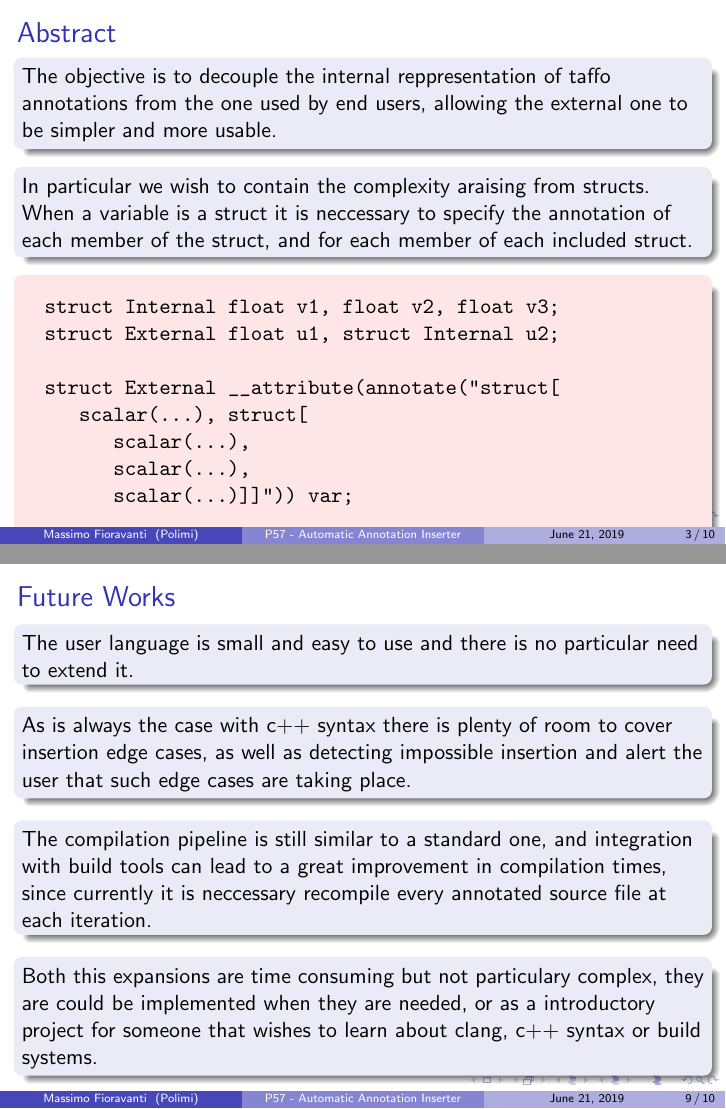
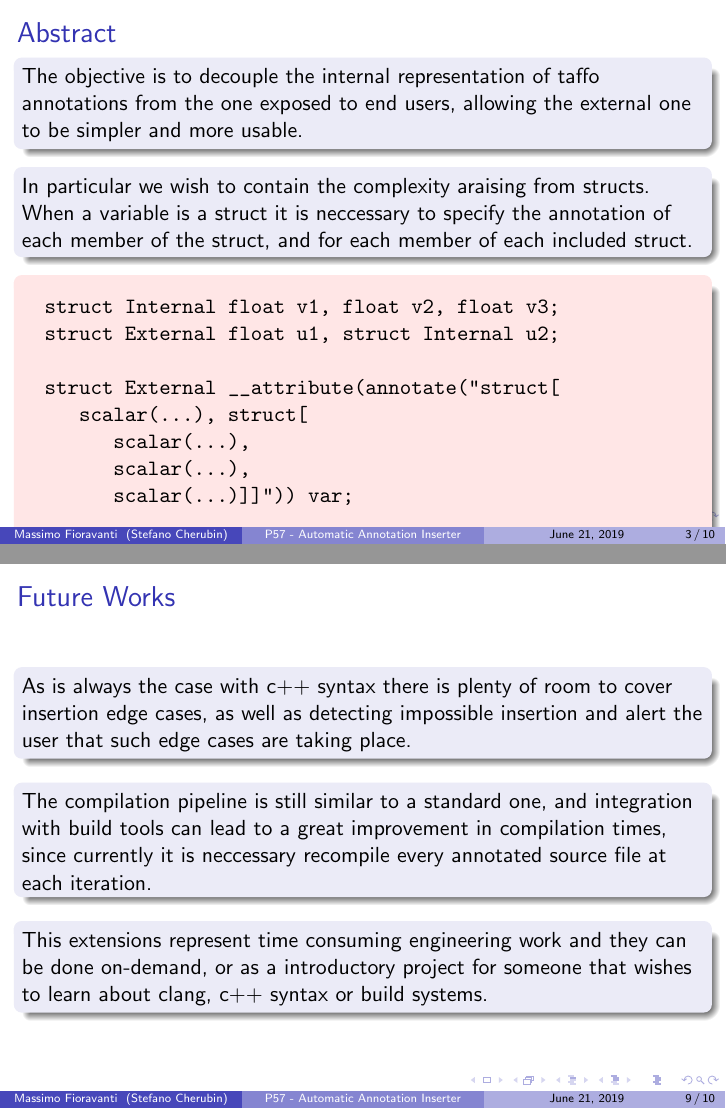
Before and after one commit to drblallo/acapresentation, LaTeX slides (main.tex): pages 3 and 9 of 10, joined at a grey line. Compiled offline with pdfLaTeX.

Commit message:
6th version

```diff
--- a/main.tex
+++ b/main.tex
@@ -3,7 +3,7 @@
 \usepackage{smartdiagram}
 \title{P57 - Automatic Annotation Inserter}
 \author{Massimo Fioravanti}
-\institute{Polimi}
+\institute{Stefano Cherubin}
 \date{\today}
 \begin{document}
 \smartdiagramset{
@@ -40,7 +40,7 @@
 \begin{frame}[fragile]
 	\frametitle{Abstract}
 	\begin{block}{}
-		The objective is to decouple the internal reppresentation of taffo annotations from the one used by end users, allowing the external one to be simpler and more usable.
+		The objective is to decouple the internal representation of taffo annotations from the one exposed to end users, allowing the external one to be simpler and more usable.
 	\end{block}
 
 	\begin{block}{}
@@ -140,16 +140,13 @@
 \begin{frame}[fragile]
 	\frametitle{Future Works}
 	\begin{block}{}
-		The user language is small and easy to use and there is no particular need to extend it.
-	\end{block}
-	\begin{block}{}
 		As is always the case with c++ syntax there is plenty of room to cover insertion edge cases, as well as detecting impossible insertion and alert the user that such edge cases are taking place.
 	\end{block}
 	\begin{block}{}
 		The compilation pipeline is still similar to a standard one, and integration with build tools can lead to a great improvement in compilation times, since currently it is neccessary recompile every annotated source file at each iteration.
 	\end{block}
 	\begin{block}{}
-		Both this expansions are time consuming but not particulary complex, they are could be implemented when they are needed, or as a introductory project for someone that wishes to learn about clang, c++ syntax or build systems.
+		This extensions represent time consuming engineering work and they can be done on-demand, or as a introductory project for someone that wishes to learn about clang, c++ syntax or build systems.
 	\end{block}
 \end{frame}
 
```
Also changed, not shown: presentation.pdf.
